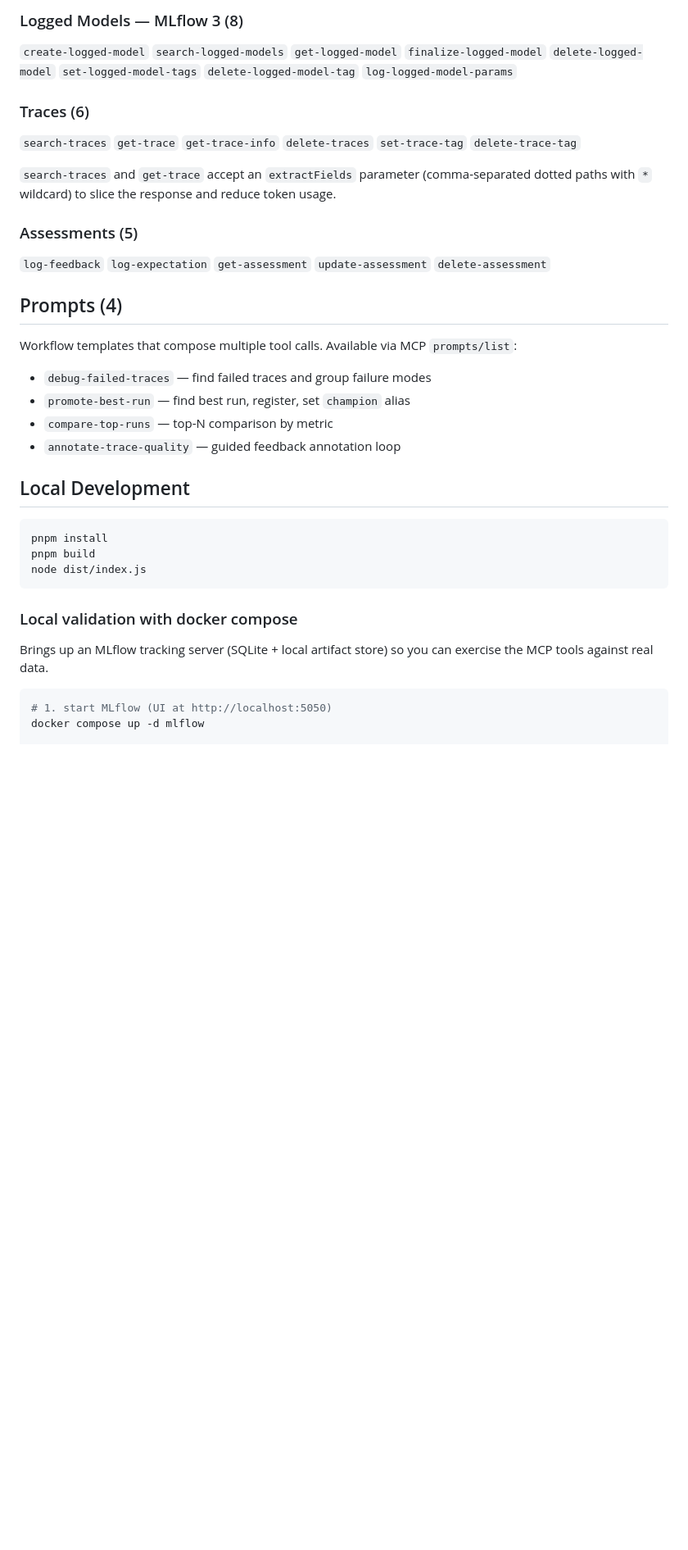
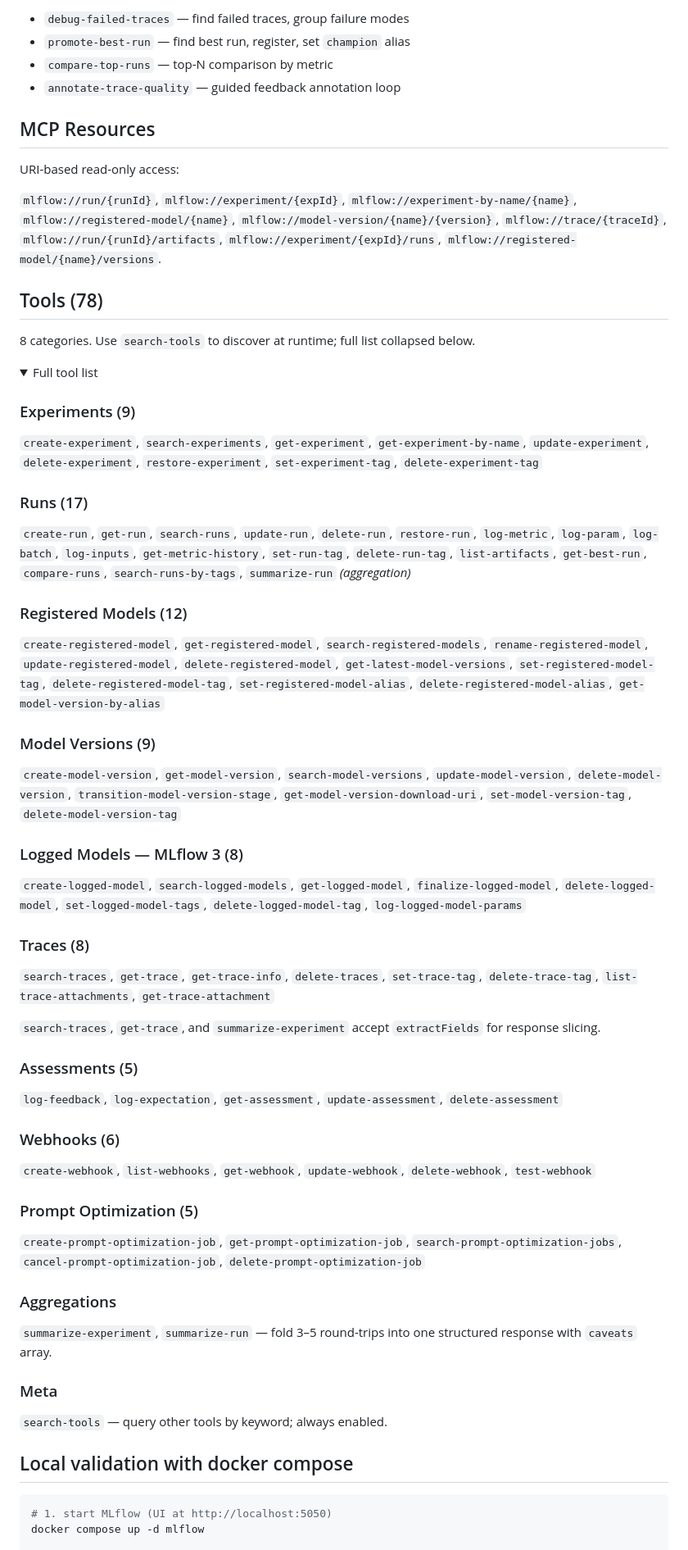
Before and after one commit to us-all/mlflow-mcp-server, a Markdown page: README.md, the part around one of its changes. Shown at 82% size. Drawn GitHub-style; folded sections open; blank space fills up the shorter version.

````diff
--- a/README.md
+++ b/README.md
@@ -99,34 +134,60 @@ Plus `extractFields` on `search-traces`/`get-trace` (already present) and `searc
 
-### Logged Models — MLflow 3 (8)
-`create-logged-model` `search-logged-models` `get-logged-model` `finalize-logged-model` `delete-logged-model` `set-logged-model-tags` `delete-logged-model-tag` `log-logged-model-params`
-
-### Traces (6)
-`search-traces` `get-trace` `get-trace-info` `delete-traces` `set-trace-tag` `delete-trace-tag`
-
-`search-traces` and `get-trace` accept an `extractFields` parameter (comma-separated dotted paths with `*` wildcard) to slice the response and reduce token usage.
-
-### Assessments (5)
-`log-feedback` `log-expectation` `get-assessment` `update-assessment` `delete-assessment`
-
-## Prompts (4)
-
-Workflow templates that compose multiple tool calls. Available via MCP `prompts/list`:
-- `debug-failed-traces` — find failed traces and group failure modes
+- `debug-failed-traces` — find failed traces, group failure modes
 - `promote-best-run` — find best run, register, set `champion` alias
 - `compare-top-runs` — top-N comparison by metric
 - `annotate-trace-quality` — guided feedback annotation loop
 
-## Local Development
+## MCP Resources
 
-```bash
-pnpm install
-pnpm build
-node dist/index.js
-```
+URI-based read-only access:
 
-### Local validation with docker compose
+`mlflow://run/{runId}`, `mlflow://experiment/{expId}`, `mlflow://experiment-by-name/{name}`, `mlflow://registered-model/{name}`, `mlflow://model-version/{name}/{version}`, `mlflow://trace/{traceId}`, `mlflow://run/{runId}/artifacts`, `mlflow://experiment/{expId}/runs`, `mlflow://registered-model/{name}/versions`.
 
-Brings up an MLflow tracking server (SQLite + local artifact store) so you can exercise the MCP tools against real data.
+## Tools (78)
+
+8 categories. Use `search-tools` to discover at runtime; full list collapsed below.
+
+<details>
+<summary>Full tool list</summary>
+
+### Experiments (9)
+`create-experiment`, `search-experiments`, `get-experiment`, `get-experiment-by-name`, `update-experiment`, `delete-experiment`, `restore-experiment`, `set-experiment-tag`, `delete-experiment-tag`
+
+### Runs (17)
+`create-run`, `get-run`, `search-runs`, `update-run`, `delete-run`, `restore-run`, `log-metric`, `log-param`, `log-batch`, `log-inputs`, `get-metric-history`, `set-run-tag`, `delete-run-tag`, `list-artifacts`, `get-best-run`, `compare-runs`, `search-runs-by-tags`, `summarize-run` *(aggregation)*
+
+### Registered Models (12)
+`create-registered-model`, `get-registered-model`, `search-registered-models`, `rename-registered-model`, `update-registered-model`, `delete-registered-model`, `get-latest-model-versions`, `set-registered-model-tag`, `delete-registered-model-tag`, `set-registered-model-alias`, `delete-registered-model-alias`, `get-model-version-by-alias`
+
+### Model Versions (9)
+`create-model-version`, `get-model-version`, `search-model-versions`, `update-model-version`, `delete-model-version`, `transition-model-version-stage`, `get-model-version-download-uri`, `set-model-version-tag`, `delete-model-version-tag`
+
+### Logged Models — MLflow 3 (8)
+`create-logged-model`, `search-logged-models`, `get-logged-model`, `finalize-logged-model`, `delete-logged-model`, `set-logged-model-tags`, `delete-logged-model-tag`, `log-logged-model-params`
+
+### Traces (8)
+`search-traces`, `get-trace`, `get-trace-info`, `delete-traces`, `set-trace-tag`, `delete-trace-tag`, `list-trace-attachments`, `get-trace-attachment`
+
+`search-traces`, `get-trace`, and `summarize-experiment` accept `extractFields` for response slicing.
+
+### Assessments (5)
+`log-feedback`, `log-expectation`, `get-assessment`, `update-assessment`, `delete-assessment`
+
+### Webhooks (6)
+`create-webhook`, `list-webhooks`, `get-webhook`, `update-webhook`, `delete-webhook`, `test-webhook`
+
+### Prompt Optimization (5)
+`create-prompt-optimization-job`, `get-prompt-optimization-job`, `search-prompt-optimization-jobs`, `cancel-prompt-optimization-job`, `delete-prompt-optimization-job`
+
+### Aggregations
+`summarize-experiment`, `summarize-run` — fold 3–5 round-trips into one structured response with `caveats` array.
+
+### Meta
+`search-tools` — query other tools by keyword; always enabled.
+
+</details>
+
+## Local validation with docker compose
 
 ```bash
 # 1. start MLflow (UI at http://localhost:5050)
````
Also changed, not shown: other parts of README.md (+114 -56 lines).
